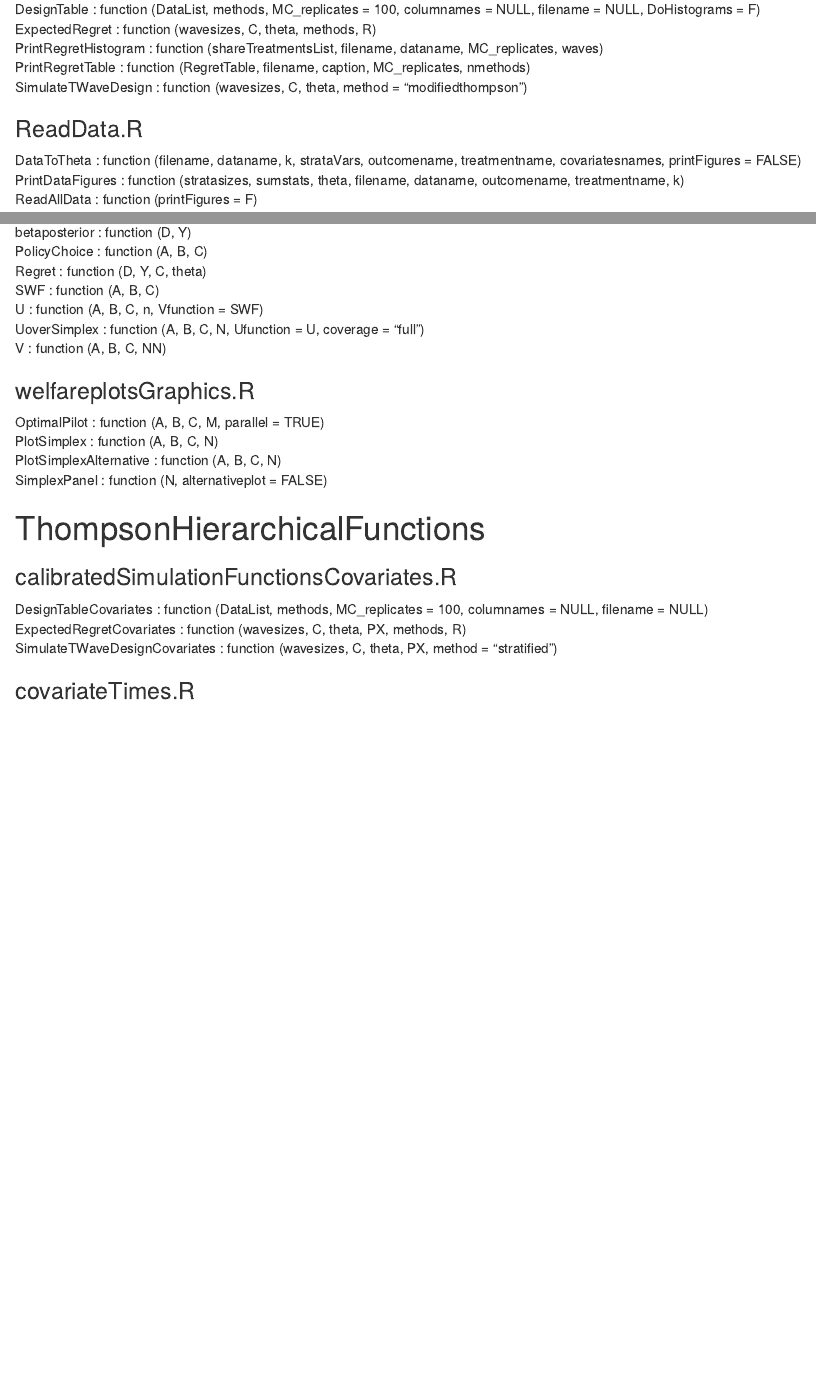
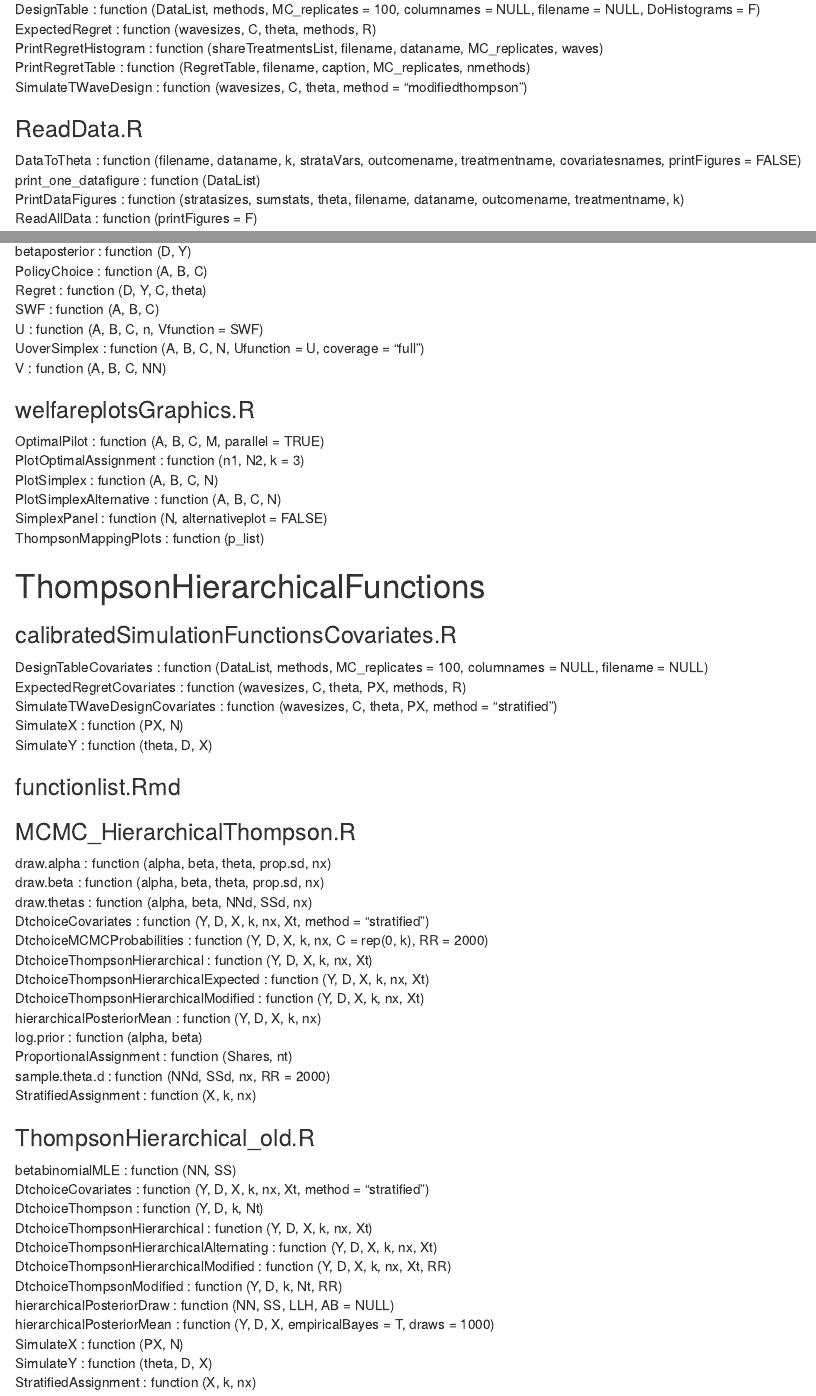
Before and after one commit to maxkasy/R-AdaptiveExperiments, an R Markdown document (functionlist.Rmd): the page in a window 1100 px wide, from 120 px down, and a second part further down, joined at a grey line. Rendered offline with R 4.5, knitr and Pandoc, with nearby package versions.

Commit message:
Plots and simulations

```diff
--- a/OptimalAssignmentFunctions/welfareplotsGraphics.R
+++ b/OptimalAssignmentFunctions/welfareplotsGraphics.R
@@ -136,3 +136,44 @@ OptimalPilot=function(A,B,C,M, parallel=TRUE){
           #panel.background = element_rect(fill = backcolor, colour = NA),
           axis.line.x = element_line(size = 0.5, colour = "black"))
 }
+
+
+
+# Function to plot optimal assignment as function or first period outcomes
+PlotOptimalAssignment=function(n1, N2, k=3){
+
+    #possible success vectors
+    nplus1=n1+1;
+    success_rows=prod(nplus1)
+    successes=matrix(0, success_rows, k)
+    i=0:(success_rows-1)
+    for (j in k:1) { #mapping each element of i into corresponding vector of successes
+        successes[,j]=i%%nplus1[j]
+        i=i%/%nplus1[j]
+    }
+
+    # optimal treatment assignment for each success vector
+    choices=matrix(0, success_rows, k)
+    for (i in 1:success_rows) {
+        A=successes[i,] +1
+        B=n1-successes[i,] +1
+
+        USimplex=UoverSimplex(A,B,rep(0,k),N2, Ufunction=U, coverage="full")
+        choices[i,]=as_vector(USimplex[which.max(USimplex$U), 1:k])
+    }
+
+    ChoiceSimplex=as_tibble(cbind(successes, choices))
+    names(ChoiceSimplex)=c(paste("s1_", 1:k,sep=""), paste("n2_", 1:k,sep=""))
+
+
+    #plotTitle=bquote(s[1]^3 ~" = " ~ .(s3))
+    shifter=.15
+
+    ggplot(ChoiceSimplex) +
+        geom_linerange(aes(x=s1_1-shifter, ymin=s1_2, ymax=s1_2+n2_1/(N2+1)), size=2, color="skyblue4") +
+        geom_linerange(aes(x=s1_1, ymin=s1_2, ymax=s1_2+n2_2/(N2+1)), size=2, color="skyblue4") +
+        geom_linerange(aes(x=s1_1+shifter, ymin=s1_2, ymax=s1_2+n2_3/(N2+1)), size=2, color="skyblue4") +
+        geom_text(aes(x=s1_1-shifter, y=s1_2 -shifter, label=n2_1), size = 3) +
+        geom_text(aes(x=s1_1, y=s1_2 -shifter, label=n2_2), size = 3) +
+        geom_text(aes(x=s1_1+shifter, y=s1_2 -shifter, label=n2_3), size = 3) +
+        facet_wrap(~s1_3) +
@@ -138,0 +185,19 @@ OptimalPilot=function(A,B,C,M, parallel=TRUE){
+        labs(#title=expression(s[1]^3),
+             title=paste("Size of wave 2 is", N2),
+             x=expression(s[1]^1),
+             y=expression(s[1]^2)
+             )
+
+    filename=paste(c("../Figures/OptimalTreatments/OptimalAssignment_N1_", sum(n1), "_N2_", N2 ,".pdf"), collapse="")
+    ggsave(filename, width = 10, height = 5)
+
+}
+
+
+ThompsonMappingPlots=function(p_list) {
+    modifiedThompsonTibble=function(p,i) {
+        q_temp=p*(1-p)
+        tibble(i=i,p=p,q=q_temp/sum(q_temp))
+    }
+
+    tibble_illustration=map2(p_list, 1:length(p_list), modifiedThompsonTibble) %>%
@@ -138,0 +210,4 @@ OptimalPilot=function(A,B,C,M, parallel=TRUE){
+        scale_x_continuous(breaks=c(0,1), labels=c("p", "q")) +
+        scale_y_continuous(limits=c(0,1)) +
+        theme_minimal() +
+        labs(x="", y="")+
--- a/functionlist.Rmd
+++ b/functionlist.Rmd
@@ -11,10 +10,9 @@ SimulateTWaveDesign : function (wavesizes, C, theta, method = "modifiedthompson"
 
 
 ### ReadData.R
-DataToTheta : function (filename, dataname, k, strataVars, outcomename, treatmentname, covariatesnames,
-    printFigures = FALSE)
-PrintDataFigures : function (stratasizes, sumstats, theta, filename, dataname, outcomename, treatmentname,
-    k)
+DataToTheta : function (filename, dataname, k, strataVars, outcomename, treatmentname, covariatesnames, printFigures = FALSE)
+print_one_datafigure : function (DataList)
+PrintDataFigures : function (stratasizes, sumstats, theta, filename, dataname, outcomename, treatmentname, k)
 ReadAllData : function (printFigures = F)
 
 
@@ -62,9 +60,11 @@ V : function (A, B, C, NN)
 
 ### welfareplotsGraphics.R
 OptimalPilot : function (A, B, C, M, parallel = TRUE)
+PlotOptimalAssignment : function (n1, N2, k = 3)
 PlotSimplex : function (A, B, C, N)
 PlotSimplexAlternative : function (A, B, C, N)
 SimplexPanel : function (N, alternativeplot = FALSE)
+ThompsonMappingPlots : function (p_list)
 
 
 
@@ -74,7 +74,42 @@ SimplexPanel : function (N, alternativeplot = FALSE)
 DesignTableCovariates : function (DataList, methods, MC_replicates = 100, columnames = NULL, filename = NULL)
 ExpectedRegretCovariates : function (wavesizes, C, theta, PX, methods, R)
 SimulateTWaveDesignCovariates : function (wavesizes, C, theta, PX, method = "stratified")
+SimulateX : function (PX, N)
+SimulateY : function (theta, D, X)
 
 
 
-### covariateTimes.R
+### functionlist.Rmd
+
+
+
+### MCMC_HierarchicalThompson.R
+draw.alpha : function (alpha, beta, theta, prop.sd, nx)
+draw.beta : function (alpha, beta, theta, prop.sd, nx)
+draw.thetas : function (alpha, beta, NNd, SSd, nx)
+DtchoiceCovariates : function (Y, D, X, k, nx, Xt, method = "stratified")
+DtchoiceMCMCProbabilities : function (Y, D, X, k, nx, C = rep(0, k), RR = 2000)
+DtchoiceThompsonHierarchical : function (Y, D, X, k, nx, Xt)
+DtchoiceThompsonHierarchicalExpected : function (Y, D, X, k, nx, Xt)
+DtchoiceThompsonHierarchicalModified : function (Y, D, X, k, nx, Xt)
+hierarchicalPosteriorMean : function (Y, D, X, k, nx)
+log.prior : function (alpha, beta)
+ProportionalAssignment : function (Shares, nt)
+sample.theta.d : function (NNd, SSd, nx, RR = 2000)
+StratifiedAssignment : function (X, k, nx)
+
+
+
+### ThompsonHierarchical_old.R
+betabinomialMLE : function (NN, SS)
+DtchoiceCovariates : function (Y, D, X, k, nx, Xt, method = "stratified")
+DtchoiceThompson : function (Y, D, k, Nt)
+DtchoiceThompsonHierarchical : function (Y, D, X, k, nx, Xt)
+DtchoiceThompsonHierarchicalAlternating : function (Y, D, X, k, nx, Xt)
+DtchoiceThompsonHierarchicalModified : function (Y, D, X, k, nx, Xt, RR)
+DtchoiceThompsonModified : function (Y, D, k, Nt, RR)
+hierarchicalPosteriorDraw : function (NN, SS, LLH, AB = NULL)
+hierarchicalPosteriorMean : function (Y, D, X, empiricalBayes = T, draws = 1000)
+SimulateX : function (PX, N)
+SimulateY : function (theta, D, X)
+StratifiedAssignment : function (X, k, nx)
--- a/status_ExpectedRegret_Covariates.txt
+++ b/status_ExpectedRegret_Covariates.txt
@@ -1,3 +1,3 @@
-waves  251 251 251 251
- theta 0.8974359 0.7272727 0.7027027 0.4666667 0.4242424 0.4444444 0.7428571 0.6315789 0.7368421 0.3888889 0.6578947 0.6315789 0.7894737 0.5714286 0.6666667 0.4871795 0.4102564 0.5714286 0.7333333 0.625 0.6578947 0.5 0.1935484 0.3636364 0.7297297 0.7435897 0.775 0.6410256 0.5 0.625
- method thompson
+waves  324 324 324 324 324 324 324 324 324 324
+ theta 0.5263158 0.4942529 0.4666667 0.5766423 0.4444444 0.42 0.2380952 0.3846154 0.4468085 0.4428571 0.3986928 0.4864865 0.3421053 0.1842105 0.5 0.4946237 0.3899371 0.2936508 0.21875 0.3673469 0.1904762 0.3448276 0.3168317 0.3356643 0.2857143 0.3 0.2972973 0.1521739
+ method random
```
Also changed, not shown: CalibratedSimulationFunctions/ReadData.R (+3 -4 lines), welfareplots.R (+20 -1 lines), functionlist.pdf, OptimalAssignmentFunctions/welfareplotsGraphics.R (19 more changed lines), functionlist.Rmd (3 more changed lines).
